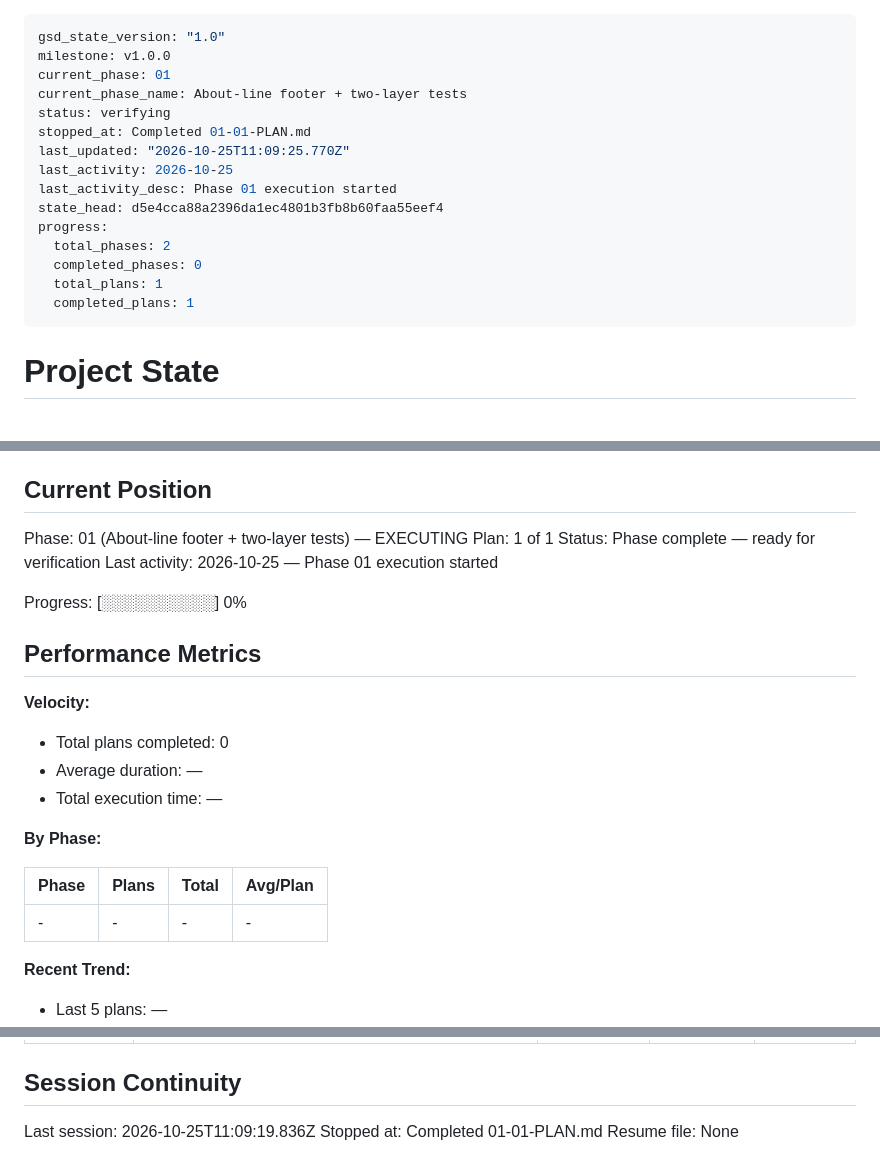
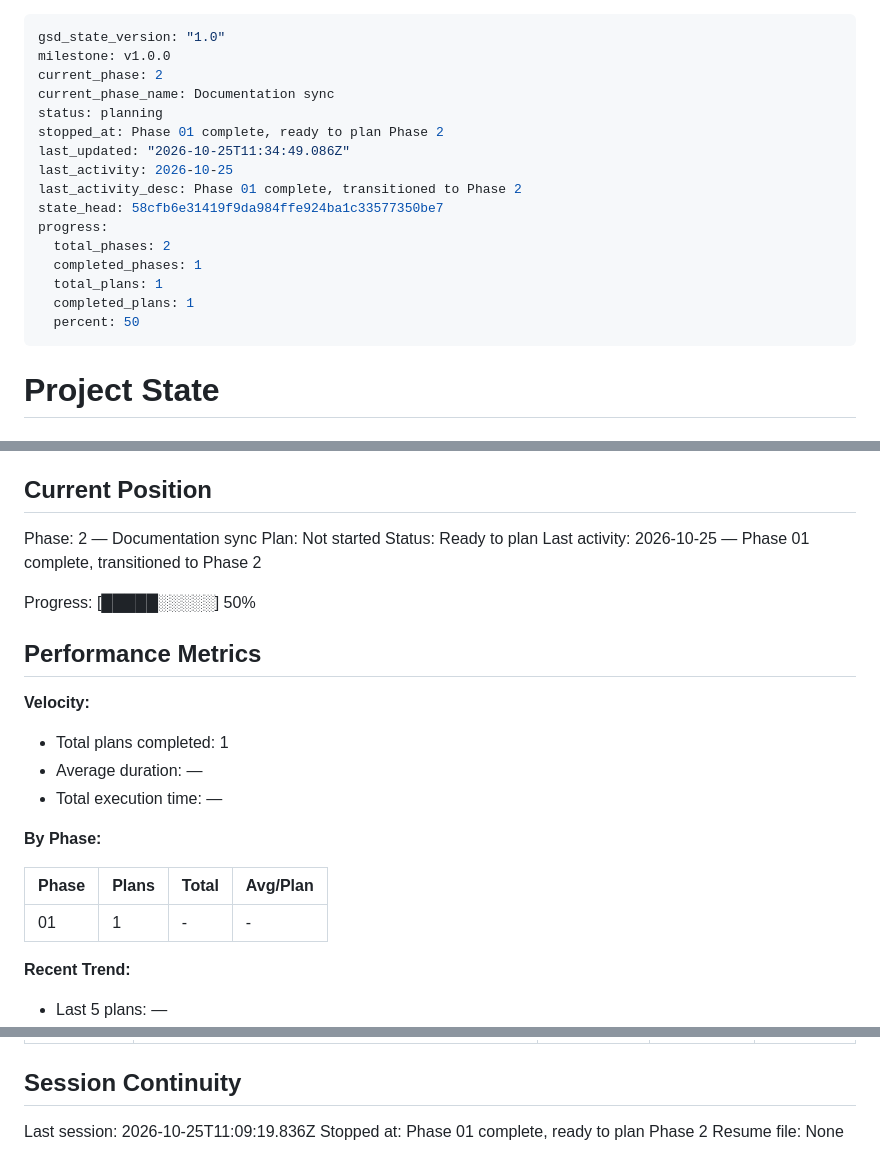
Before and after one commit to HeleonoraQA/my-opencode-project, a Markdown page: .planning/STATE.md, 3 parts joined by grey strips. GitHub-like rendering.

```diff
--- a/.planning/STATE.md
+++ b/.planning/STATE.md
@@ -1,19 +1,20 @@
 ---
 gsd_state_version: "1.0"
 milestone: v1.0.0
-current_phase: 01
-current_phase_name: About-line footer + two-layer tests
-status: verifying
-stopped_at: Completed 01-01-PLAN.md
-last_updated: "2026-10-25T11:09:25.770Z"
+current_phase: 2
+current_phase_name: Documentation sync
+status: planning
+stopped_at: Phase 01 complete, ready to plan Phase 2
+last_updated: "2026-10-25T11:34:49.086Z"
 last_activity: 2026-10-25
-last_activity_desc: Phase 01 execution started
-state_head: d5e4cca88a2396da1ec4801b3fb8b60faa55eef4
+last_activity_desc: Phase 01 complete, transitioned to Phase 2
+state_head: 58cfb6e31419f9da984ffe924ba1c33577350be7
 progress:
   total_phases: 2
-  completed_phases: 0
+  completed_phases: 1
   total_plans: 1
   completed_plans: 1
+  percent: 50
 ---
 
 <!-- STATE-MD-SCHEMA:END:frontmatter -->
@@ -29,17 +30,17 @@ See: .planning/PROJECT.md (updated 2026-10-25)
 
 ## Current Position
 
-Phase: 01 (About-line footer + two-layer tests) — EXECUTING
-Plan: 1 of 1
-Status: Phase complete — ready for verification
-Last activity: 2026-10-25 — Phase 01 execution started
+Phase: 2 — Documentation sync
+Plan: Not started
+Status: Ready to plan
+Last activity: 2026-10-25 — Phase 01 complete, transitioned to Phase 2
 
-Progress: [░░░░░░░░░░] 0%
+Progress: [█████░░░░░] 50%
 
 ## Performance Metrics
 
 **Velocity:**
-- Total plans completed: 0
+- Total plans completed: 1
 - Average duration: —
 - Total execution time: —
 
@@ -47,7 +48,7 @@ Progress: [░░░░░░░░░░] 0%
 
 | Phase | Plans | Total | Avg/Plan |
 |-------|-------|-------|----------|
-| - | - | - | - |
+| 01 | 1 | - | - |
 
 **Recent Trend:**
 - Last 5 plans: —
@@ -91,5 +92,5 @@ Items acknowledged and deferred at milestone close, most recent first:
 ## Session Continuity
 
 Last session: 2026-10-25T11:09:19.836Z
-Stopped at: Completed 01-01-PLAN.md
+Stopped at: Phase 01 complete, ready to plan Phase 2
 Resume file: None
```
Also changed, not shown: .planning/ROADMAP.md (+3 -3 lines).
